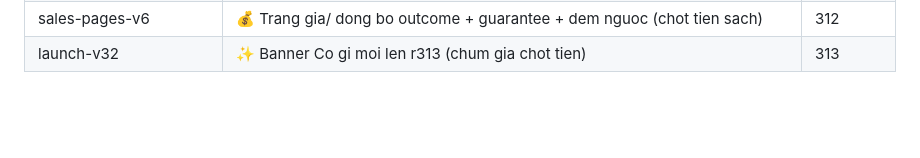
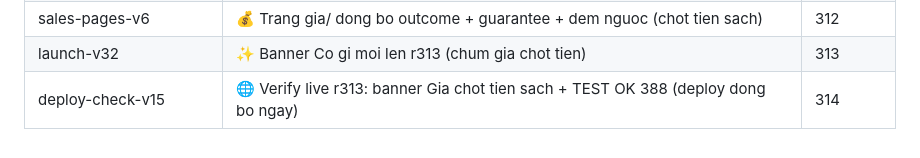
Before and after one commit to KhoaPhan8I/learn-online, a Markdown page: docs/MARKETING_SKILLS.md, the part around the change. GitHub-like rendering; blank space fills up the shorter version.

Commit message:
chore: round 314 — live verify r313 banner + 388 green

```diff
--- a/docs/MARKETING_SKILLS.md
+++ b/docs/MARKETING_SKILLS.md
@@ -239,3 +239,4 @@ Mỗi dòng: skill → vị trí áp trong `index.html` → round.
 | deploy-check-v14 | 🌐 Verify live r310: banner Moi day kem Ghim + TEST OK 388 (deploy dong bo ngay) | 311 |
 | sales-pages-v6 | 💰 Trang gia/ dong bo outcome + guarantee + dem nguoc (chot tien sach) | 312 |
 | launch-v32 | ✨ Banner Co gi moi len r313 (chum gia chot tien) | 313 |
+| deploy-check-v15 | 🌐 Verify live r313: banner Gia chot tien sach + TEST OK 388 (deploy dong bo ngay) | 314 |
```
